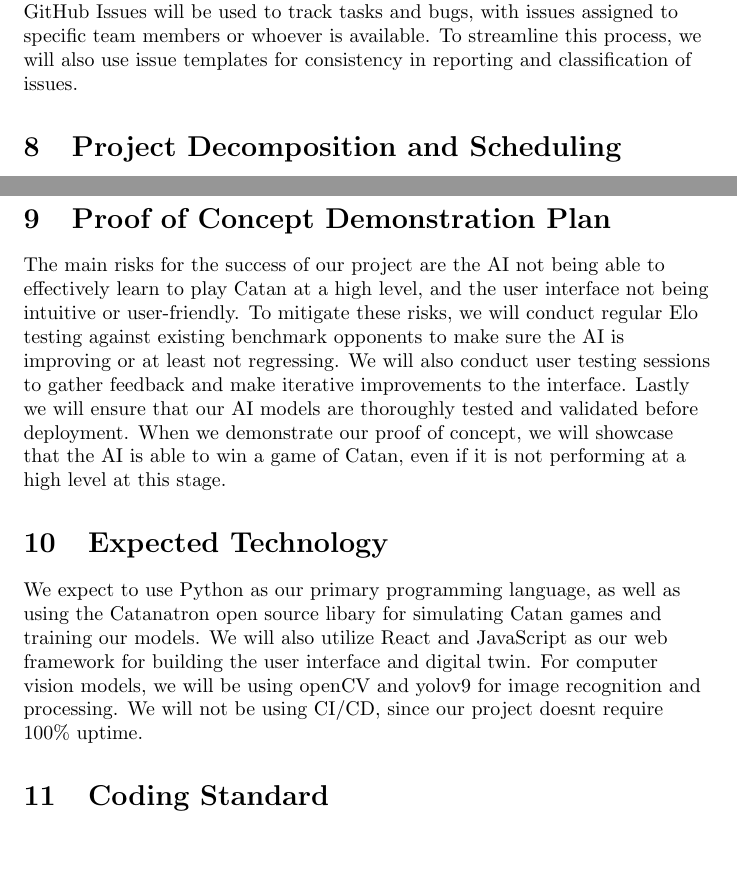
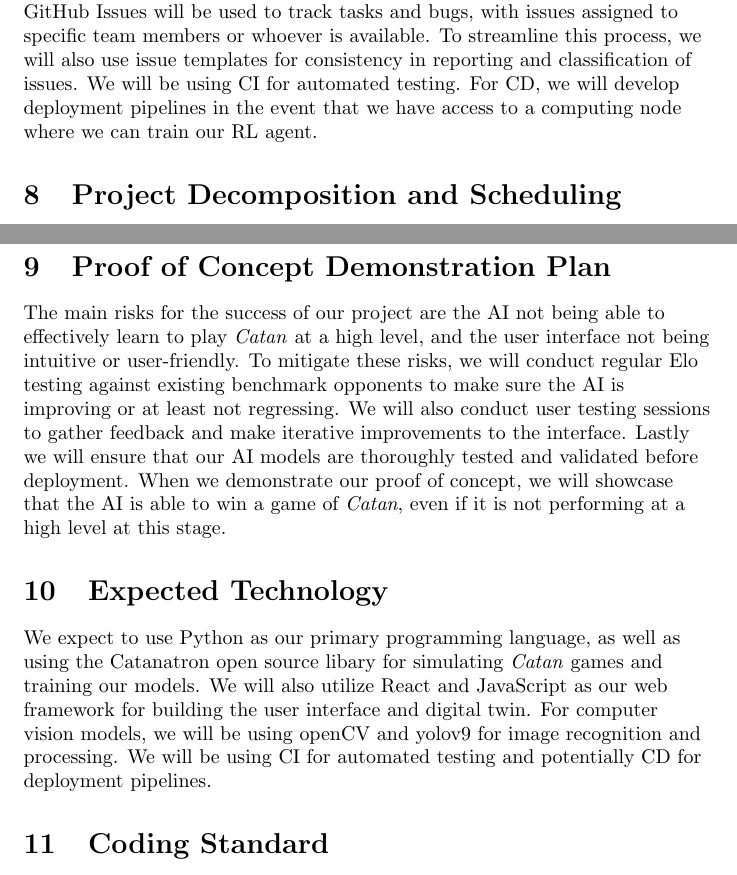
Before and after one commit to SY3141/RLCatan, a LaTeX document (docs/DevelopmentPlan/DevelopmentPlan.tex): two parts of pages 3 and 4 of 10, joined at a grey line, cut so that both start at the same text, the shorter picture padded with empty space. Compiled offline with pdfLaTeX.

Commit message:
fixed workflow plan and expected tech

```diff
--- a/docs/DevelopmentPlan/DevelopmentPlan.tex
+++ b/docs/DevelopmentPlan/DevelopmentPlan.tex
@@ -105,7 +105,9 @@ will be used to review and merge code changes, ensuring quality and
 consistency. GitHub Issues will be used to track tasks and bugs, with
 issues assigned to specific team members or whoever is available.
 To streamline this process, we will also use issue templates for
-consistency in reporting and classification of issues.
+consistency in reporting and classification of issues.  We will be
+using CI for automated testing. For CD, we will develop deployment pipelines in the
+event that we have access to a computing node where we can train our RL agent.
 
 \section{Project Decomposition and Scheduling}
 
@@ -155,7 +157,7 @@ The major milestones for our project are as follows:
 
 \raggedright
 The main risks for the success of our project are the AI not
-being able to effectively learn to play Catan at a high level,
+being able to effectively learn to play \emph{Catan} at a high level,
 and the user interface not being intuitive or user-friendly.
 To mitigate these risks, we will conduct regular Elo testing
 against existing benchmark opponents to make sure the AI is
@@ -163,7 +165,7 @@ improving or at least not regressing. We will also conduct user
 testing sessions to  gather feedback and make iterative improvements to the interface.
 Lastly we will ensure that our AI models are thoroughly tested and
 validated before deployment. When we demonstrate our proof of concept,
-we will showcase that the AI is able to win a game of Catan, even if
+we will showcase that the AI is able to win a game of \emph{Catan}, even if
 it is not performing at a high level at this stage.
 
 \section{Expected Technology}
@@ -171,12 +173,12 @@ it is not performing at a high level at this stage.
 \raggedright
 We expect to use Python as our primary programming
 language, as well as using the Catanatron open source
-libary for simulating Catan games and training our models.
+libary for simulating \emph{Catan} games and training our models.
 We will also utilize React and JavaScript as
 our web framework for building the user interface and
 digital twin. For computer vision models, we will be using
-openCV and yolov9 for image recognition and processing. We
-will not be using CI/CD, since our project doesnt require 100\% uptime.
+openCV and yolov9 for image recognition and processing. We will be using
+CI for automated testing and potentially CD for deployment pipelines.
 
 
 \section{Coding Standard}
```
Also changed, not shown: docs/DevelopmentPlan/DevelopmentPlan.pdf, docs/DevelopmentPlan/DevelopmentPlan.tex (2 more changed lines).
